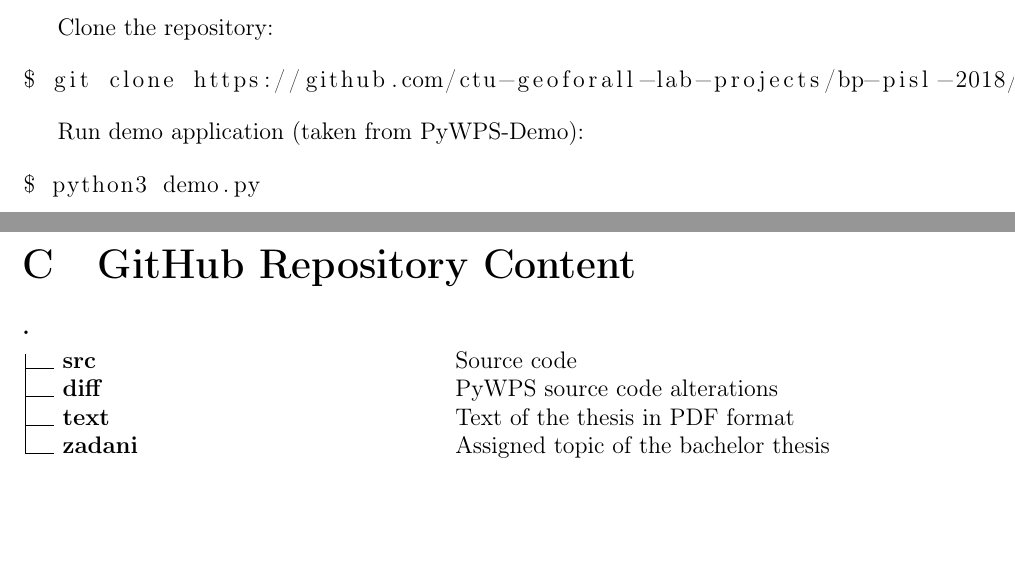
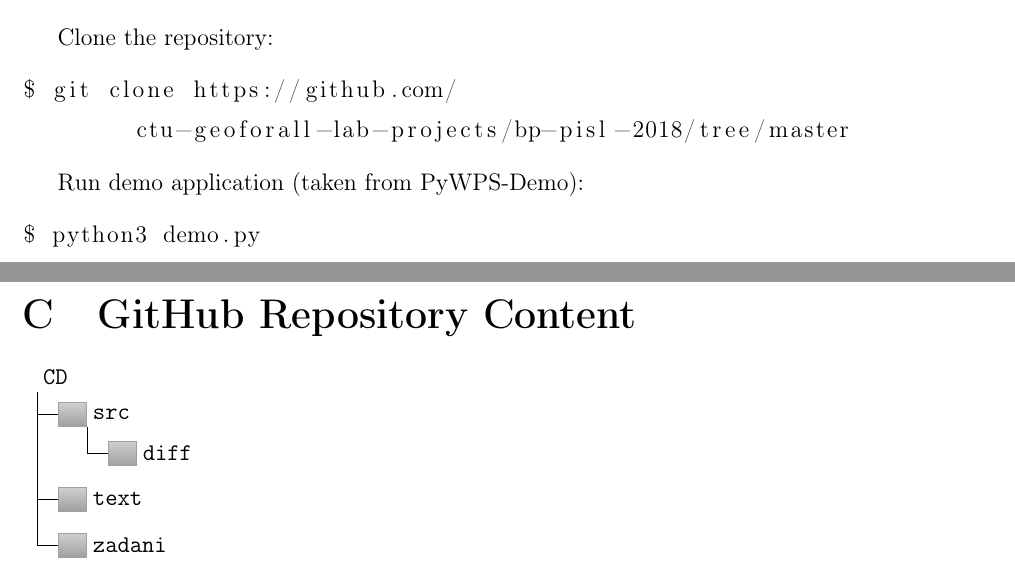
Before and after one commit to ctu-geoforall-lab-projects/bp-pisl-2018, a LaTeX thesis (text/jan-pisl-bp-2018.tex, which reads text/prilohy.tex): two parts of pages 38 and 40 of 40, joined at a grey line, cut so that both start at the same text, the shorter picture padded with empty space. Compiled offline with pdfLaTeX.

Commit message:
appendix - folder tree updated

```diff
--- a/text/jan-pisl-bp-2018.tex
+++ b/text/jan-pisl-bp-2018.tex
@@ -35,12 +54,12 @@
 \setlength{\@fpbot}{0pt plus 1fil}
 \makeatletter
 
-\usepackage[dvips]{graphicx}
 \usepackage{color}
 \usepackage{transparent}
 \usepackage{wrapfig}
 \usepackage{float}
 \usepackage{listings}
+\usepackage{dirtree}
 
 
 \usepackage{cmap}
--- a/text/prilohy.tex
+++ b/text/prilohy.tex
@@ -104,19 +103,33 @@ dbname=pisl\_bp
 
-  \put(  0, 212){\textbf{.}}
-
-  \put(  1, 200){\line(0, 1){5}}
-  \put(  1, 200){\line(1, 0){10} {\textbf{ src}}}
-  \put(150, 200){ Source code}
-
-  \put(  1,  190){\line(0, 1){10}}
-  \put(  1,  190){\line(1, 0){10} {\textbf{ diff}}}
-  \put(150,  190){ PyWPS source code alterations}
-
-  \put(  1,  180){\line(0, 1){10}}
-  \put(  1,  180){\line(1, 0){10} {\textbf{ text}}}
-  \put(150,  180){ Text of the thesis in PDF format}
-
-  \put(  1,  170){\line(0, 1){10}}
-  \put(  1,  170){\line(1, 0){10} {\textbf{ zadani}}}
-  \put(150,  170){ Assigned topic of the bachelor thesis}
-\end{picture}
+\begin{forest}
+  for tree={
+    font=\ttfamily,
+    grow'=0,
+    child anchor=west,
+    parent anchor=south,
+    anchor=west,
+    calign=first,
+    inner xsep=10pt,
+    edge path={
+      \noexpand\path [draw, \forestoption{edge}]
+      (!u.south west) +(7.5pt,0) |- (.child anchor) pic {folder} \forestoption{edge label};
+    },
+    before typesetting nodes={
+      if n=1
+        {insert before={[,phantom]}}
+        {}
+    },
+    fit=band,
+    before computing xy={l=25pt},
+  }
+[CD
+  [src
+    [diff
+    ]
+  ]
+  [text
+  ]
+  [zadani
+  ]
+]
+\end{forest}
```
Also changed, not shown: text/jan-pisl-bp-2018.tex (19 more changed lines), text/prilohy.tex (5 more changed lines).
